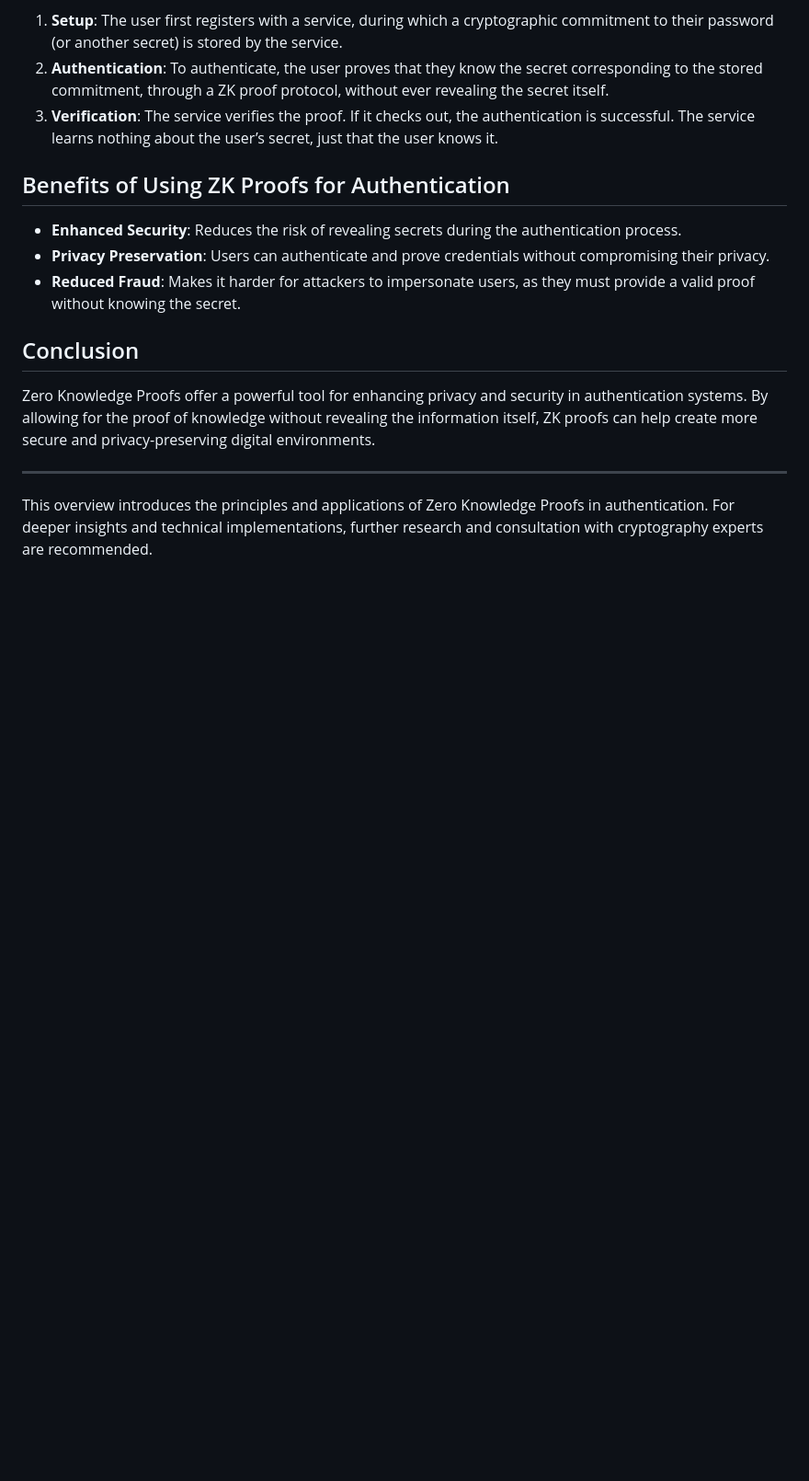
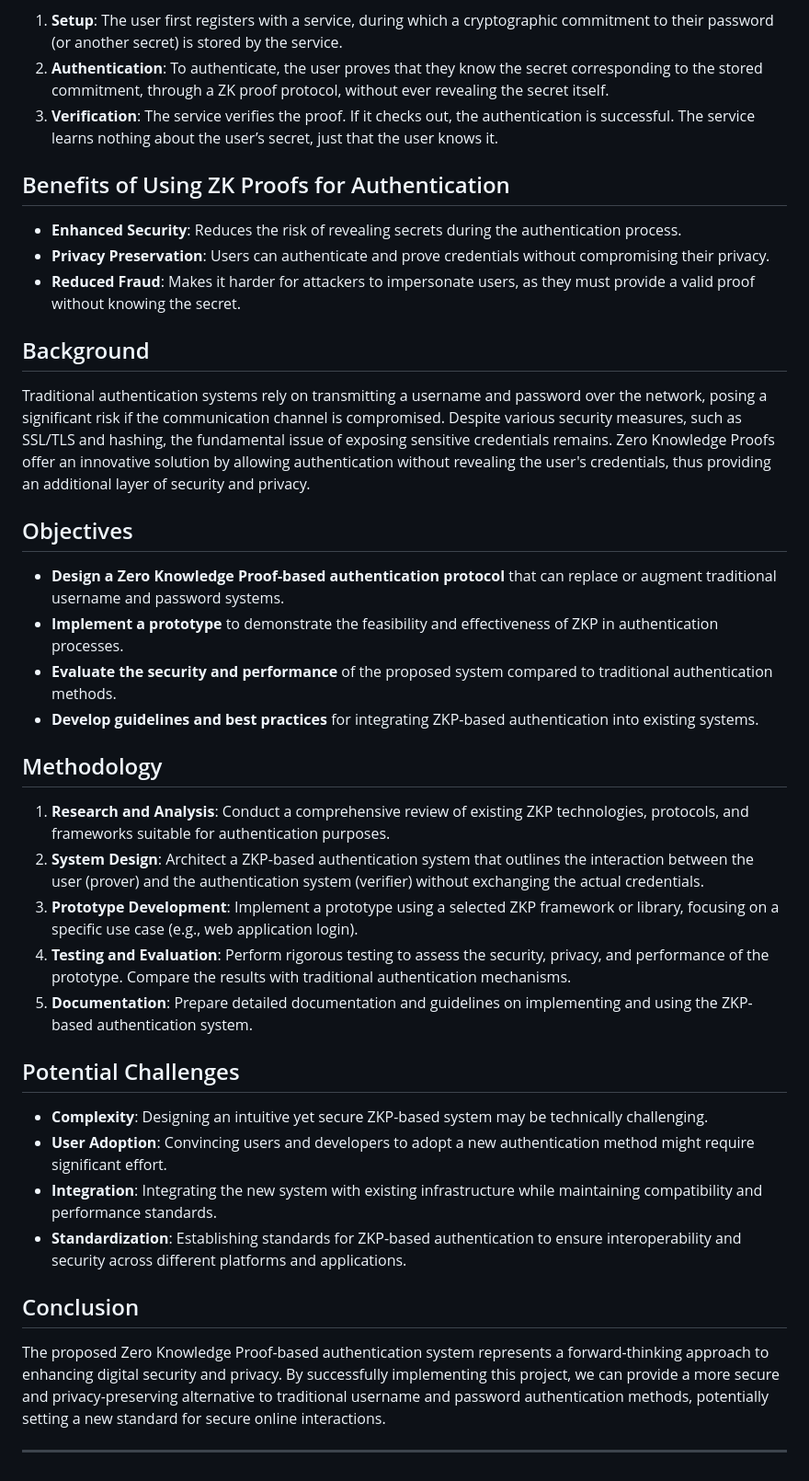
Before and after one commit to rohanabraham/circuit-breaker, a Markdown page: README.md, the part around the change. Shown: that part at 92% size. Rendered like a GitHub page; blank space fills up the shorter version.

Commit message:
Steps for ZK proof

```diff
--- a/README.md
+++ b/README.md
@@ -36,10 +36,38 @@ Here’s a simplified example of how ZK proofs can be used for passwordless auth
 - **Privacy Preservation**: Users can authenticate and prove credentials without compromising their privacy.
 - **Reduced Fraud**: Makes it harder for attackers to impersonate users, as they must provide a valid proof without knowing the secret.
 
+## Background
+
+Traditional authentication systems rely on transmitting a username and password over the network, posing a significant risk if the communication channel is compromised. Despite various security measures, such as SSL/TLS and hashing, the fundamental issue of exposing sensitive credentials remains. Zero Knowledge Proofs offer an innovative solution by allowing authentication without revealing the user's credentials, thus providing an additional layer of security and privacy.
+
+## Objectives
+
+- **Design a Zero Knowledge Proof-based authentication protocol** that can replace or augment traditional username and password systems.
+- **Implement a prototype** to demonstrate the feasibility and effectiveness of ZKP in authentication processes.
+- **Evaluate the security and performance** of the proposed system compared to traditional authentication methods.
+- **Develop guidelines and best practices** for integrating ZKP-based authentication into existing systems.
+
+## Methodology
+
+1. **Research and Analysis**: Conduct a comprehensive review of existing ZKP technologies, protocols, and frameworks suitable for authentication purposes.
+2. **System Design**: Architect a ZKP-based authentication system that outlines the interaction between the user (prover) and the authentication system (verifier) without exchanging the actual credentials.
+3. **Prototype Development**: Implement a prototype using a selected ZKP framework or library, focusing on a specific use case (e.g., web application login).
+4. **Testing and Evaluation**: Perform rigorous testing to assess the security, privacy, and performance of the prototype. Compare the results with traditional authentication mechanisms.
+5. **Documentation**: Prepare detailed documentation and guidelines on implementing and using the ZKP-based authentication system.
+
+## Potential Challenges
+
+- **Complexity**: Designing an intuitive yet secure ZKP-based system may be technically challenging.
+- **User Adoption**: Convincing users and developers to adopt a new authentication method might require significant effort.
+- **Integration**: Integrating the new system with existing infrastructure while maintaining compatibility and performance standards.
+- **Standardization**: Establishing standards for ZKP-based authentication to ensure interoperability and security across different platforms and applications.
+
+
 ## Conclusion
 
-Zero Knowledge Proofs offer a powerful tool for enhancing privacy and security in authentication systems. By allowing for the proof of knowledge without revealing the information itself, ZK proofs can help create more secure and privacy-preserving digital environments.
+The proposed Zero Knowledge Proof-based authentication system represents a forward-thinking approach to enhancing digital security and privacy. By successfully implementing this project, we can provide a more secure and privacy-preserving alternative to traditional username and password authentication methods, potentially setting a new standard for secure online interactions.
+
+
+
 
 ---
-
-This overview introduces the principles and applications of Zero Knowledge Proofs in authentication. For deeper insights and technical implementations, further research and consultation with cryptography experts are recommended.
```
